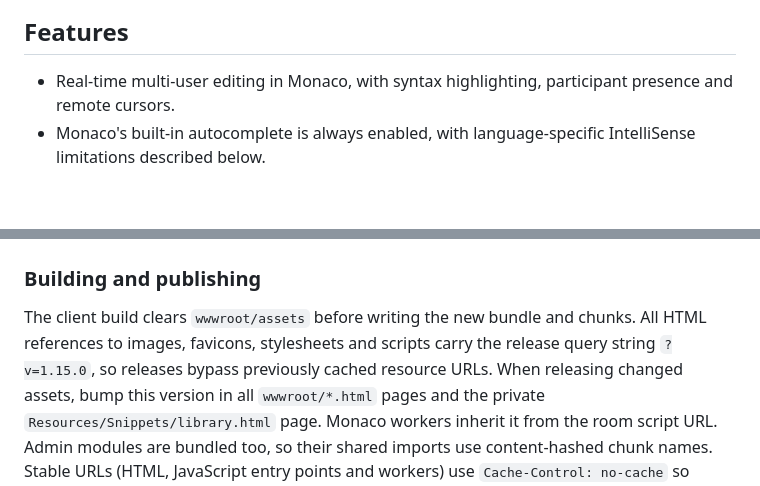
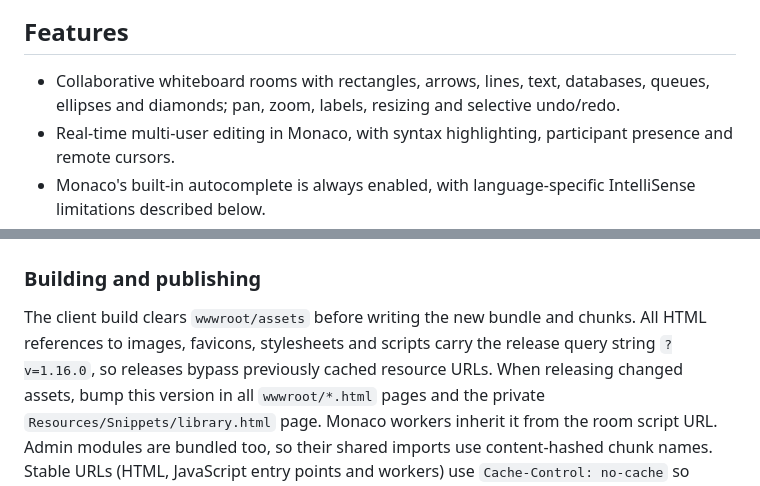
Before and after one commit to ntulenev/SealCode, a Markdown page: README.md, 2 parts joined by grey strips. Rendered like a GitHub page; blank space fills up the shorter version.

```diff
--- a/README.md
+++ b/README.md
@@ -12,6 +12,7 @@ For a description of how the backend and real-time collaboration work, see [Back
 
 ## Features
 
+- Collaborative whiteboard rooms with rectangles, arrows, lines, text, databases, queues, ellipses and diamonds; pan, zoom, labels, resizing and selective undo/redo.
 - Real-time multi-user editing in Monaco, with syntax highlighting, participant presence and remote cursors.
 - Monaco's built-in autocomplete is always enabled, with language-specific IntelliSense limitations described below.
 - Join through an invitation link or paste it on the home page; participants only need a display name, not an account.
@@ -896,7 +929,7 @@ These constraints reserve headroom beyond the doubled fallback threshold for in-
 
 The client build clears `wwwroot/assets` before writing the new bundle and chunks.
 All HTML references to images, favicons, stylesheets and scripts carry the release
-query string `?v=1.15.0`, so releases bypass previously cached resource URLs.
+query string `?v=1.16.0`, so releases bypass previously cached resource URLs.
 When releasing changed assets, bump this version in all `wwwroot/*.html` pages and the private
 `Resources/Snippets/library.html` page. Monaco workers inherit it from the room script URL. Admin modules are
 bundled too, so their shared imports use content-hashed chunk names.
```
Also changed, not shown: other parts of README.md (+34 -2 lines), docs/backend.md (+19 -3 lines), docs/images/whiteboard-dark.png (added), docs/images/whiteboard-light.png (added).
